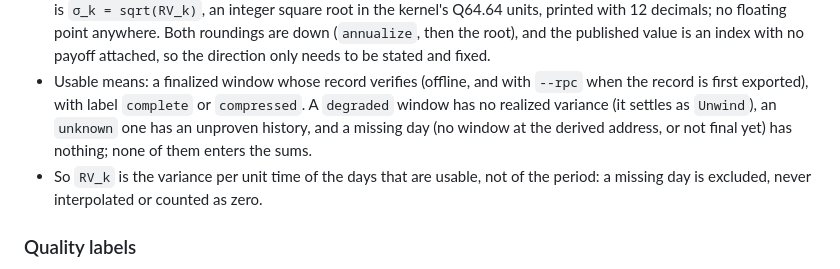
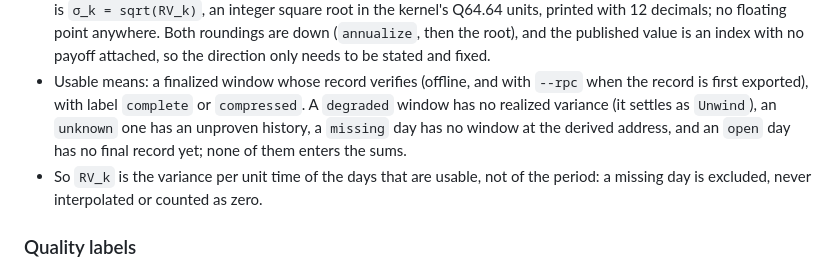
Before and after one commit to joaquinbejar/varswap, a Markdown page: docs/PLAN-phase2.md, the part around one of its changes. Rendered like a GitHub page.

```diff
--- a/docs/PLAN-phase2.md
+++ b/docs/PLAN-phase2.md
@@ -69,9 +69,9 @@ each window's `sum_sq` covers its own 24 returns.
   the direction only needs to be stated and fixed.
 - Usable means: a finalized window whose record verifies (offline, and with `--rpc` when the
   record is first exported), with label `complete` or `compressed`. A `degraded` window has
-  no realized variance (it settles as `Unwind`), an `unknown` one has an unproven history, and
-  a missing day (no window at the derived address, or not final yet) has nothing; none of
-  them enters the sums.
+  no realized variance (it settles as `Unwind`), an `unknown` one has an unproven history, a
+  `missing` day has no window at the derived address, and an `open` day has no final record
+  yet; none of them enters the sums.
 - So `RV_k` is the variance per unit time of the days that are usable, not of the period: a
   missing day is excluded, never interpolated or counted as zero.
 
```
Also changed, not shown: other parts of docs/PLAN-phase2.md (+53 -20 lines).
